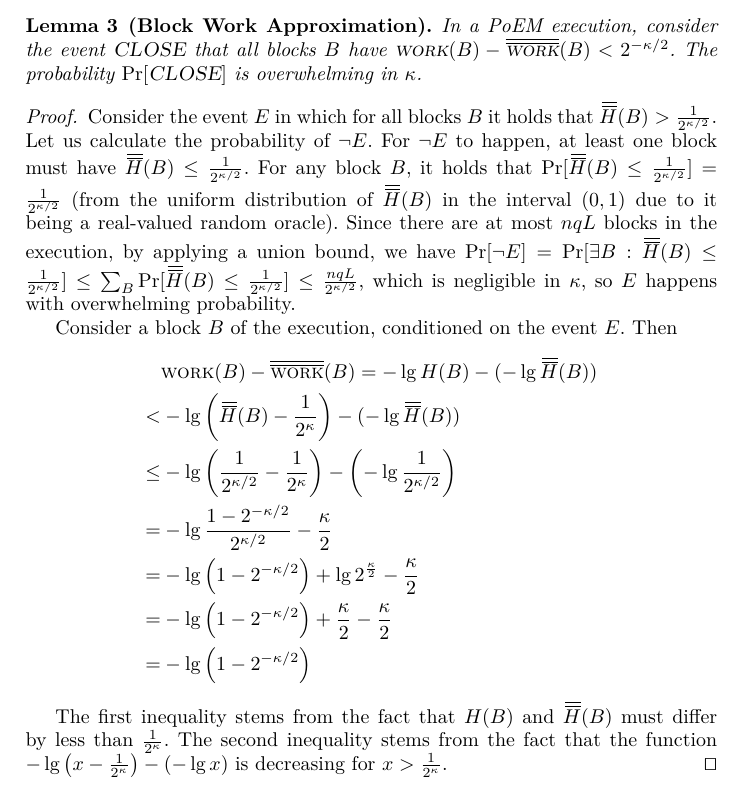
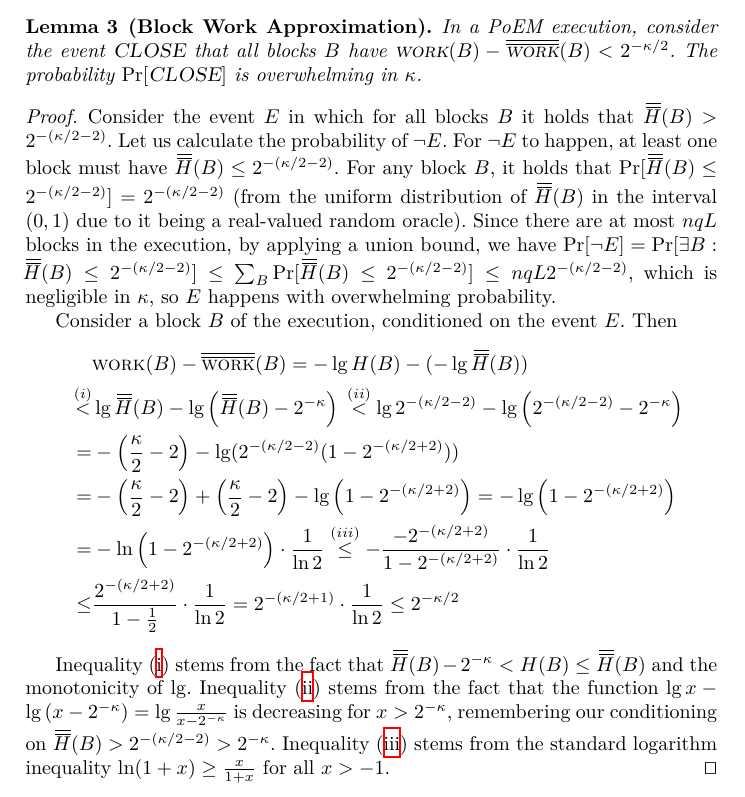
Before and after one commit to commonprefix/poem, a LaTeX paper (poem.tex, which reads analysis.tex, preamble.sty): part of page 18 of 35, cut so that both start at the same text. Compiled offline with XeLaTeX.

Commit message:
Fix incorrect Pf of block work approximation Lem

```diff
--- a/analysis.tex
+++ b/analysis.tex
@@ -366,13 +366,13 @@ close to its real work.
 \end{lemma}
 \begin{proof}
   Consider the event $E$ in which for all blocks $B$ it holds that
-  $\rH(B) > \frac{1}{2^{\kappa/2}}$.
+  $\rH(B) > 2^{-(\kappa/2 - 2)}$.
   Let us calculate the probability of $\lnot E$. For $\lnot E$ to happen,
-  at least one block must have $\rH(B) \leq \frac{1}{2^{\kappa/2}}$.
-  For any block $B$, it holds that $\Pr[\rH(B) \leq \frac{1}{2^{\kappa/2}}] = \frac{1}{2^{\kappa/2}}$ (from the
+  at least one block must have $\rH(B) \leq 2^{-(\kappa/2 - 2)}$.
+  For any block $B$, it holds that $\Pr[\rH(B) \leq 2^{-(\kappa/2 - 2)}] = 2^{-(\kappa/2 - 2)}$ (from the
   uniform distribution of $\rH(B)$ in the interval $(0, 1)$ due to it being a real-valued random oracle).
   Since there are at most $nqL$ blocks in the execution, by applying a union bound, we have
-  $\Pr[\lnot E] = \Pr[\exists B: \rH(B) \leq \frac{1}{2^{\kappa/2}}] \leq \sum_B \Pr[\rH(B) \leq \frac{1}{2^{\kappa/2}}] \leq \frac{nqL}{2^{\kappa/2}}$,
+  $\Pr[\lnot E] = \Pr[\exists B: \rH(B) \leq 2^{-(\kappa/2 - 2)}] \leq \sum_B \Pr[\rH(B) \leq 2^{-(\kappa/2 - 2)}] \leq nqL 2^{-(\kappa/2 - 2)}$,
   which is negligible in $\kappa$,
   so $E$ happens with overwhelming probability.
 
@@ -380,19 +380,26 @@ close to its real work.
   Then
   \begin{align*}
         &\work(B) - \rwork(B) = -\lg H(B) - (-\lg \rH(B))\\
-       <& -\lg\left(\rH(B) - \frac{1}{2^\kappa}\right) - (-\lg \rH(B))\\
-    \leq& -\lg\left(\frac{1}{2^{\kappa/2}} - \frac{1}{2^\kappa}\right) - \left(-\lg{\frac{1}{2^{\kappa/2}}}\right)\\
-       =& -\lg\frac{1 - 2^{-\kappa/2}}{2^{\kappa/2}} - \frac{\kappa}{2} \\
-       =& -\lg\left({1 - 2^{-\kappa/2}}\right) + \lg2^{\frac{\kappa}{2}} - \frac{\kappa}{2} \\
-       =& -\lg\left({1 - 2^{-\kappa/2}}\right) + \frac{\kappa}{2} - \frac{\kappa}{2} \\
-       =& -\lg\left({1 - 2^{-\kappa/2}}\right)
-       % TODO: Fix the proof
+        \numrel{<}{lem:block-work-approximation-floor}& \lg \rH(B) - \lg\left(\rH(B) - 2^{-\kappa}\right)
+        \numrel{<}{lem:block-work-approximation-log-dec} \lg{2^{-(\kappa/2 - 2)}} - \lg\left(2^{-(\kappa/2 - 2)} - 2^{-\kappa}\right)\\
+       =& -\left(\frac{\kappa}{2} - 2\right) - \lg(2^{-(\kappa/2 - 2)}(1 - 2^{-(\kappa/2 + 2)})) \\
+       =& -\left(\frac{\kappa}{2} - 2\right) + \left(\frac{\kappa}{2} - 2\right) - \lg\left(1 - 2^{-(\kappa/2 + 2)}\right)
+       = -\lg\left(1 - 2^{-(\kappa/2 + 2)}\right)\\
+       =& -\ln\left(1 - 2^{-(\kappa/2 + 2)}\right) \cdot \frac{1}{\ln2}
+    \numrel{\leq}{lem:block-work-approximation-log-ineq} -\frac{-2^{-(\kappa/2 + 2)}}{1 - 2^{-(\kappa/2 + 2)}} \cdot \frac{1}{\ln2} \\
+    \leq& \frac{2^{-(\kappa/2 + 2)}}{1 - \frac{1}{2}} \cdot \frac{1}{\ln2}
+    = 2^{-(\kappa/2 + 1)} \cdot \frac{1}{\ln2}
+    \leq 2^{-\kappa/2}
   \end{align*}
 
-  The first inequality stems from the fact that $H(B)$ and $\rH(B)$ must
-  differ by less than $\frac{1}{2^\kappa}$. The second inequality stems from
-  the fact that the function $-\lg\left(x - \frac{1}{2^\kappa}\right) - (-\lg x)$ is
-  decreasing for $x > \frac{1}{2^\kappa}$.
+  Inequality~(\ref{lem:block-work-approximation-floor}) stems from the fact that
+  $\rH(B) - 2^{-\kappa} < H(B) \leq \rH(B)$ and the monotonicity of $\lg$.
+  Inequality~(\ref{lem:block-work-approximation-log-dec}) stems from
+  the fact that the function $\lg x - \lg\left(x - 2^{-\kappa}\right) = \lg \frac{x}{x - 2^{-\kappa}}$ is
+  decreasing for $x > 2^{-\kappa}$, remembering our conditioning on
+  $\rH(B) > 2^{-(\kappa/2 - 2)} > 2^{-\kappa}$.
+  Inequality~(\ref{lem:block-work-approximation-log-ineq}) stems from the standard logarithm
+  inequality $\ln(1 + x) \geq \frac{x}{1 + x}$ for all $x > -1$.
   \Qed
 \end{proof}
 
--- a/preamble.sty
+++ b/preamble.sty
@@ -22,6 +22,8 @@
 \usepackage{mathtools}
 \usepackage{xargs}
 \usepackage[shortcuts]{extdash}
+\usepackage{chngcntr}
+\usepackage{etoolbox}
 
 \usepackage{amsfonts}
 \ifccs
```
Also changed, not shown: preamble.sty (15 more changed lines).
